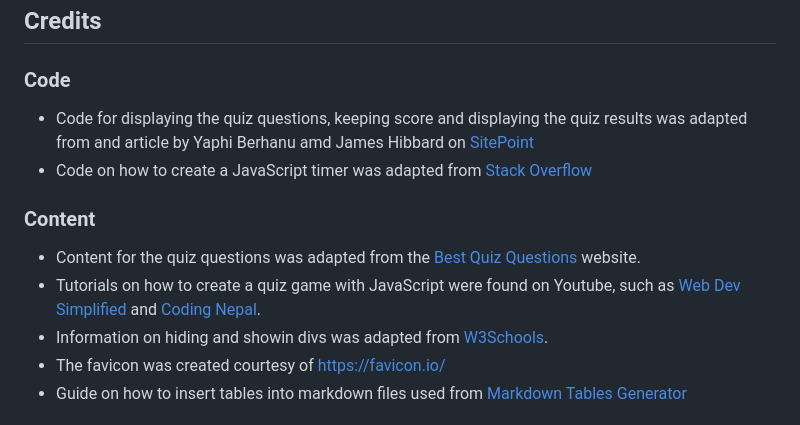
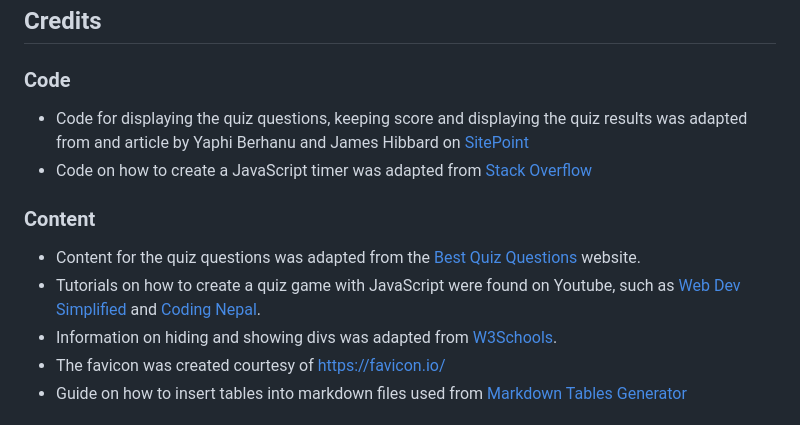
Before and after one commit to NickCMoore/xmas-food-quiz, a Markdown page: README.md, the part around the change. Drawn GitHub-style.

Commit message:
Correct some typos in ReadMe

```diff
--- a/README.md
+++ b/README.md
@@ -244,14 +244,14 @@ The method from cloning a project from GitHub is below:
 
 ### Code <a name="code"></a>
 
-* Code for displaying the quiz questions, keeping score and displaying the quiz results was adapted from and article by Yaphi Berhanu amd James Hibbard on [SitePoint](https://www.sitepoint.com/simple-javascript-quiz/)
+* Code for displaying the quiz questions, keeping score and displaying the quiz results was adapted from and article by Yaphi Berhanu and James Hibbard on [SitePoint](https://www.sitepoint.com/simple-javascript-quiz/)
 * Code on how to create a JavaScript timer was adapted from [Stack Overflow](https://stackoverflow.com/questions/20618355/how-to-write-a-countdown-timer-in-javascript)
 
 ### Content <a name="content"></a>
 
 * Content for the quiz questions was adapted from the [Best Quiz Questions](https://bestquizquestions.com/christmas-food-quiz/) website.
 * Tutorials on how to create a quiz game with JavaScript were found on Youtube, such as [Web Dev Simplified](https://www.youtube.com/watch?v=riDzcEQbX6k) and [Coding Nepal](https://www.youtube.com/watch?v=pQr4O1OITJo).
-* Information on hiding and showin divs was adapted from [W3Schools](https://www.w3schools.com/howto/howto_js_toggle_hide_show.asp).
+* Information on hiding and showing divs was adapted from [W3Schools](https://www.w3schools.com/howto/howto_js_toggle_hide_show.asp).
 * The favicon was created courtesy of https://favicon.io/
 * Guide on how to insert tables into markdown files used from [Markdown Tables Generator](https://www.tablesgenerator.com/markdown_tables#)
 
```
